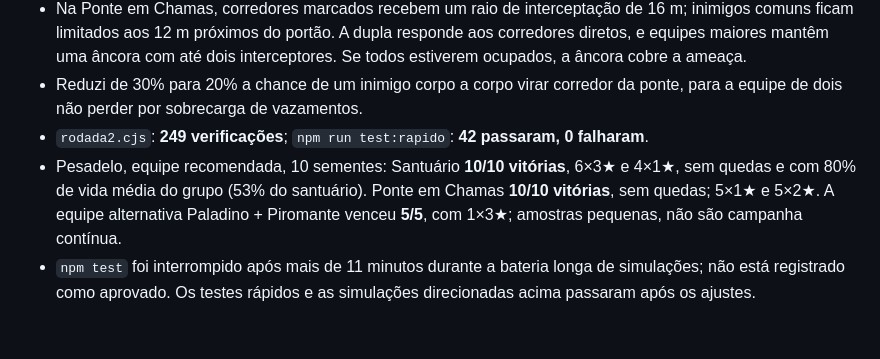
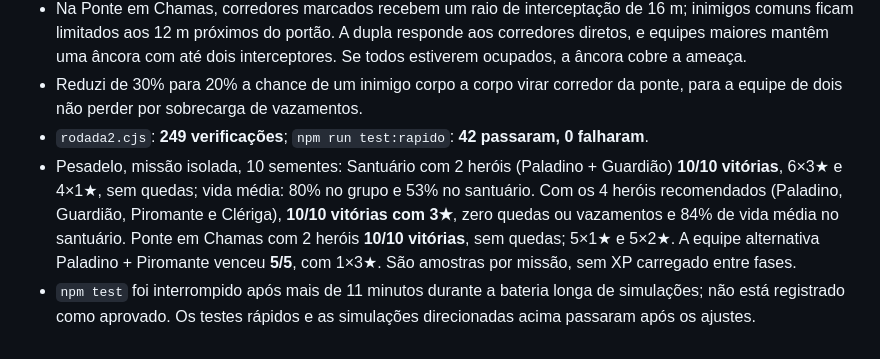
Before and after one commit to douglasdotto/jogo, a Markdown page: AI_PROGRESS.md, the part around the change. GitHub-like rendering.

Commit message:
Record objective defense campaign results

```diff
--- a/AI_PROGRESS.md
+++ b/AI_PROGRESS.md
@@ -144,5 +144,5 @@ Heróis Brutamontes e Invocador, 4ª habilidade para todos, barra de skills nova
 - Na Ponte em Chamas, corredores marcados recebem um raio de interceptação de 16 m; inimigos comuns ficam limitados aos 12 m próximos do portão. A dupla responde aos corredores diretos, e equipes maiores mantêm uma âncora com até dois interceptores. Se todos estiverem ocupados, a âncora cobre a ameaça.
 - Reduzi de 30% para 20% a chance de um inimigo corpo a corpo virar corredor da ponte, para a equipe de dois não perder por sobrecarga de vazamentos.
 - `rodada2.cjs`: **249 verificações**; `npm run test:rapido`: **42 passaram, 0 falharam**.
-- Pesadelo, equipe recomendada, 10 sementes: Santuário **10/10 vitórias**, 6×3★ e 4×1★, sem quedas e com 80% de vida média do grupo (53% do santuário). Ponte em Chamas **10/10 vitórias**, sem quedas; 5×1★ e 5×2★. A equipe alternativa Paladino + Piromante venceu **5/5**, com 1×3★; amostras pequenas, não são campanha contínua.
+- Pesadelo, missão isolada, 10 sementes: Santuário com 2 heróis (Paladino + Guardião) **10/10 vitórias**, 6×3★ e 4×1★, sem quedas; vida média: 80% no grupo e 53% no santuário. Com os 4 heróis recomendados (Paladino, Guardião, Piromante e Clériga), **10/10 vitórias com 3★**, zero quedas ou vazamentos e 84% de vida média no santuário. Ponte em Chamas com 2 heróis **10/10 vitórias**, sem quedas; 5×1★ e 5×2★. A equipe alternativa Paladino + Piromante venceu **5/5**, com 1×3★. São amostras por missão, sem XP carregado entre fases.
 - `npm test` foi interrompido após mais de 11 minutos durante a bateria longa de simulações; não está registrado como aprovado. Os testes rápidos e as simulações direcionadas acima passaram após os ajustes.
```
